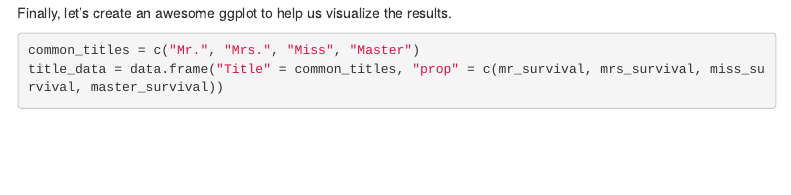
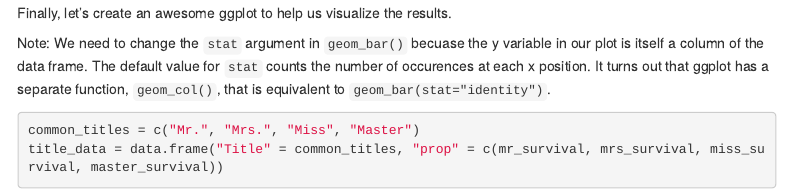
Before and after one commit to andrewr0498/L5-Tidyverse, an R Markdown document (L5tidyverse.Rmd): the page in a window 1100 px wide, from 7480 px down. Rendered offline with R 4.5, knitr and Pandoc, with nearby package versions; some code elsewhere in the file could not run offline; menus at the side of the page are left out.

Commit message:
add description of stat identity

```diff
--- a/L5tidyverse.Rmd
+++ b/L5tidyverse.Rmd
@@ -305,3 +305,4 @@ mr_survival
 
 Finally, let's create an awesome ggplot to help us visualize the results.
 
+Note: We need to change the `stat` argument in `geom_bar()` becuase the y variable in our plot is itself a column of the data frame. The default value for `stat` counts the number of occurences at each x position. It turns out that ggplot has a separate function, `geom_col()`, that is equivalent to `geom_bar(stat="identity")`.
```
Also changed, not shown: L5tidyverse.html, L5tidyverse.Rmd (2 more changed lines).
